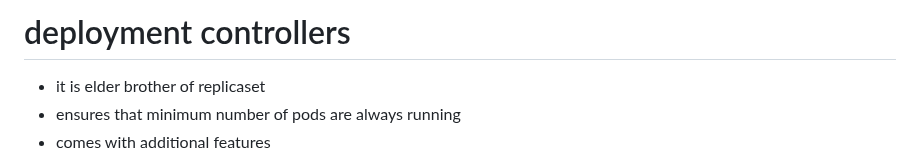
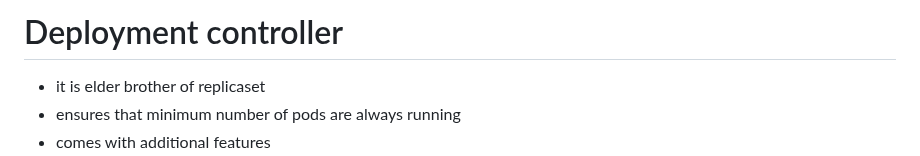
Before and after one commit to pradeepviswa/notes, a Markdown page: 5 kubernetes/7-Deployment.md, the part around the change. Rendered like a GitHub page.

```diff
--- a/5 kubernetes/7-deployment.md
+++ b/5 kubernetes/7-Deployment.md
@@ -1,4 +1,4 @@
-# deployment controllers
+# Deployment controller
 - it is elder brother of replicaset
 - ensures that minimum number of pods are always running
 - comes with additional features
```
